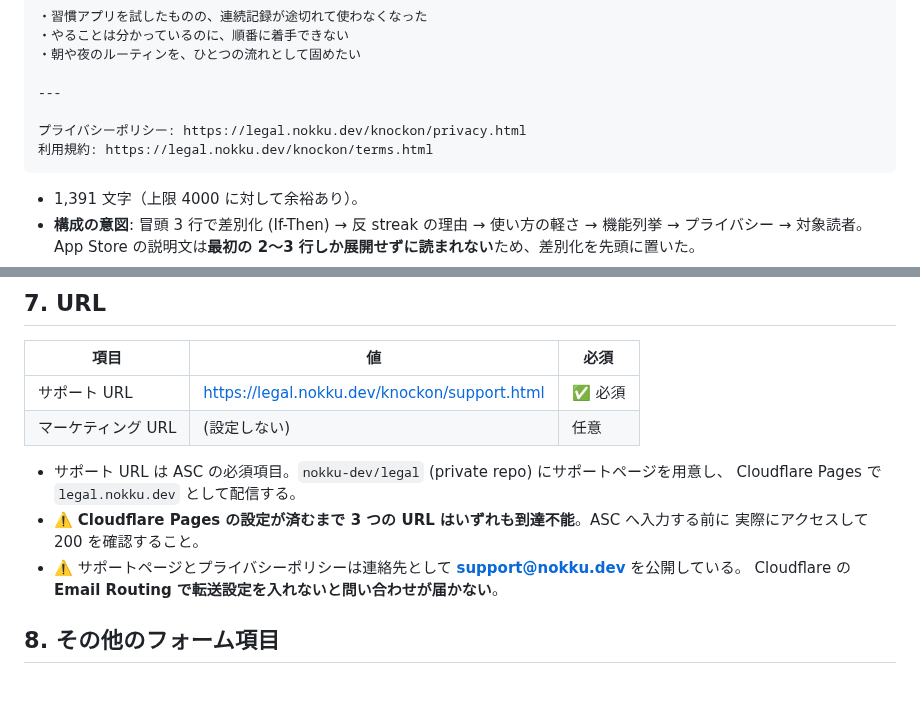
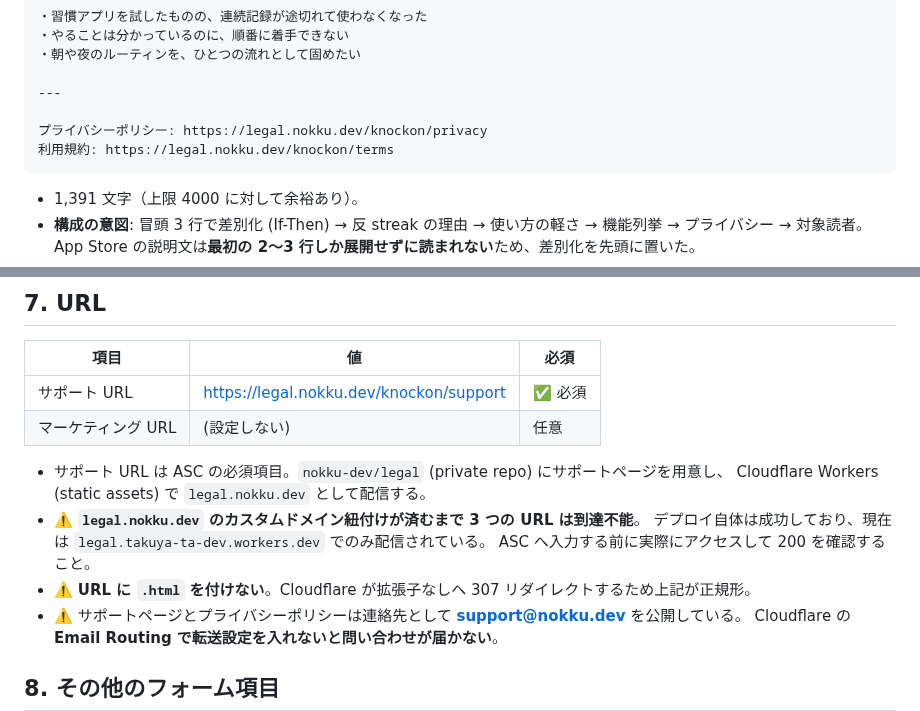
Before and after one commit to nokku-dev/knockon, a Markdown page: docs/release/store-listing.md, 2 parts joined by grey strips. Drawn GitHub-style; blank space fills up the shorter version.

````diff
--- a/docs/release/store-listing.md
+++ b/docs/release/store-listing.md
@@ -128,8 +128,8 @@ knockon には連続日数のカウンターがありません。炎のアイコ
 
 ---
 
-プライバシーポリシー: https://legal.nokku.dev/knockon/privacy.html
-利用規約: https://legal.nokku.dev/knockon/terms.html
+プライバシーポリシー: https://legal.nokku.dev/knockon/privacy
+利用規約: https://legal.nokku.dev/knockon/terms
 ```
 
 - 1,391 文字（上限 4000 に対して余裕あり）。
@@ -158,13 +158,15 @@ knockon には連続日数のカウンターがありません。炎のアイコ
 
 | 項目 | 値 | 必須 |
 | --- | --- | --- |
-| サポート URL | https://legal.nokku.dev/knockon/support.html | ✅ 必須 |
+| サポート URL | https://legal.nokku.dev/knockon/support | ✅ 必須 |
 | マーケティング URL | (設定しない) | 任意 |
 
 - サポート URL は ASC の必須項目。`nokku-dev/legal` (private repo) にサポートページを用意し、
-  Cloudflare Pages で `legal.nokku.dev` として配信する。
-- ⚠️ **Cloudflare Pages の設定が済むまで 3 つの URL はいずれも到達不能**。ASC へ入力する前に
-  実際にアクセスして 200 を確認すること。
+  Cloudflare Workers (static assets) で `legal.nokku.dev` として配信する。
+- ⚠️ **`legal.nokku.dev` のカスタムドメイン紐付けが済むまで 3 つの URL は到達不能**。
+  デプロイ自体は成功しており、現在は `legal.takuya-ta-dev.workers.dev` でのみ配信されている。
+  ASC へ入力する前に実際にアクセスして 200 を確認すること。
+- ⚠️ **URL に `.html` を付けない**。Cloudflare が拡張子なしへ 307 リダイレクトするため上記が正規形。
 - ⚠️ サポートページとプライバシーポリシーは連絡先として **support@nokku.dev** を公開している。
   Cloudflare の **Email Routing で転送設定を入れないと問い合わせが届かない**。
 
````
Also changed, not shown: docs/release/app-store-submission.md (+6 -4 lines).
